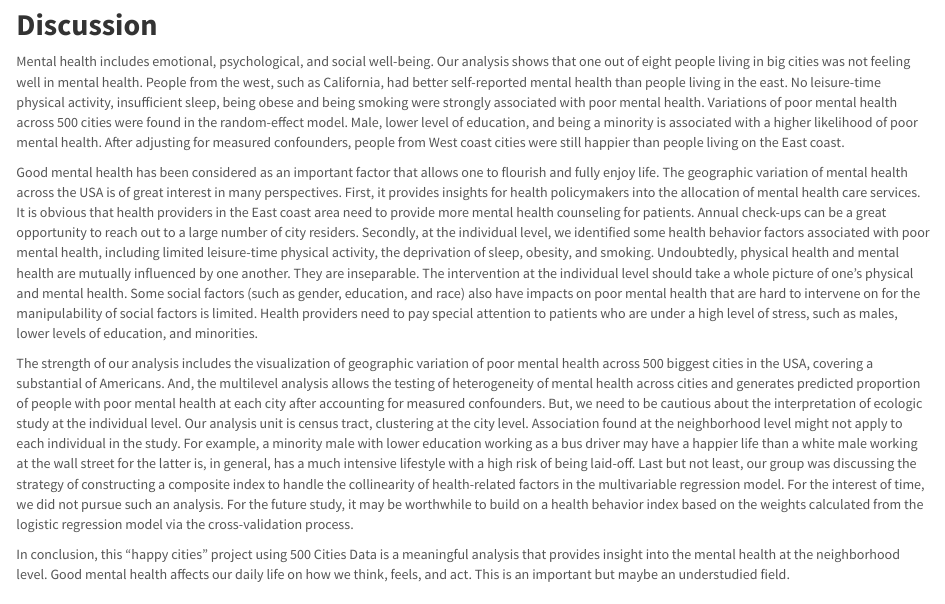
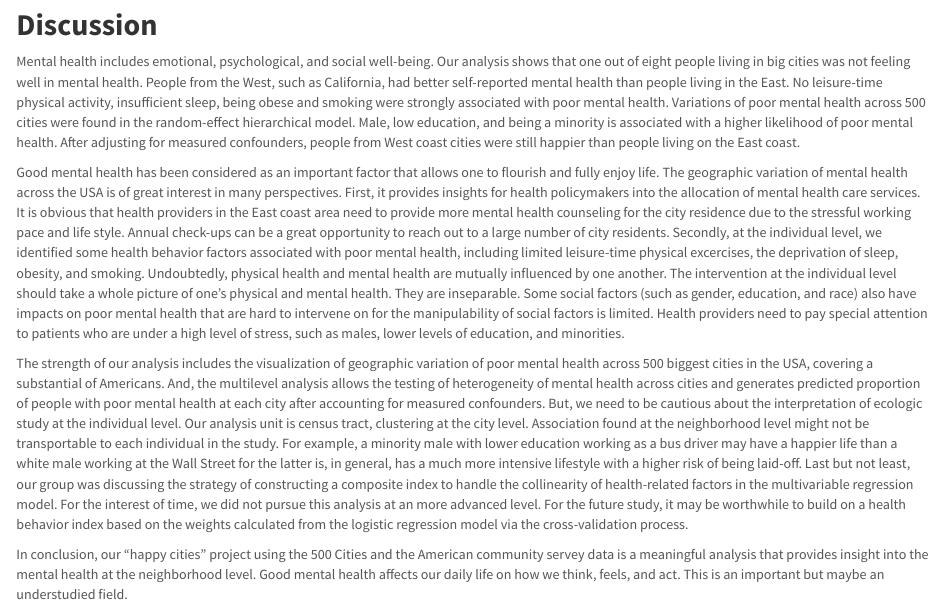
Before and after one commit to jalavery/p8105_final_project, an R Markdown document (report.Rmd): the page in a window 1100 px wide, from 5320 px down. Rendered offline with R 4.5, knitr and Pandoc, with nearby package versions.

Commit message:
update the discussion session

```diff
--- a/report.Rmd
+++ b/report.Rmd
@@ -277,10 +277,10 @@ best_mh / worst_mh
 
 ## **Discussion**
 
-Mental health includes emotional, psychological, and social well-being. Our analysis shows that one out of eight people living in big cities was not feeling well in mental health. People from the west, such as California, had better self-reported mental health than people living in the east. No leisure-time physical activity, insufficient sleep, being obese and being smoking were strongly associated with poor mental health. Variations of poor mental health across 500 cities were found in the random-effect model. Male, lower level of education, and being a minority is associated with a higher likelihood of poor mental health. After adjusting for measured confounders, people from West coast cities were still happier than people living on the East coast.
+Mental health includes emotional, psychological, and social well-being. Our analysis shows that one out of eight people living in big cities was not feeling well in mental health. People from the West, such as California, had better self-reported mental health than people living in the East. No leisure-time physical activity, insufficient sleep, being obese and smoking were strongly associated with poor mental health. Variations of poor mental health across 500 cities were found in the random-effect hierarchical model. Male, low education, and being a minority is associated with a higher likelihood of poor mental health. After adjusting for measured confounders, people from West coast cities were still happier than people living on the East coast.
 
-Good mental health has been considered as an important factor that allows one to flourish and fully enjoy life. The geographic variation of mental health across the USA is of great interest in many perspectives. First, it provides insights for health policymakers into the allocation of mental health care services. It is obvious that health providers in the East coast area need to provide more mental health counseling for patients. Annual check-ups can be a great opportunity to reach out to a large number of city residers. Secondly, at the individual level, we identified some health behavior factors associated with poor mental health, including limited leisure-time physical activity, the deprivation of sleep, obesity, and smoking. Undoubtedly, physical health and mental health are mutually influenced by one another. They are inseparable. The intervention at the individual level should take a whole picture of one's physical and mental health. Some social factors (such as gender, education, and race)  also have impacts on poor mental health that are hard to intervene on for the manipulability of social factors is limited. Health providers need to pay special attention to patients who are under a high level of stress, such as males, lower levels of education, and minorities.
+Good mental health has been considered as an important factor that allows one to flourish and fully enjoy life. The geographic variation of mental health across the USA is of great interest in many perspectives. First, it provides insights for health policymakers into the allocation of mental health care services. It is obvious that health providers in the East coast area need to provide more mental health counseling for the city residence due to the stressful working pace and life style. Annual check-ups can be a great opportunity to reach out to a large number of city residents. Secondly, at the individual level, we identified some health behavior factors associated with poor mental health, including limited leisure-time physical excercises, the deprivation of sleep, obesity, and smoking. Undoubtedly, physical health and mental health are mutually influenced by one another. The intervention at the individual level should take a whole picture of one's physical and mental health. They are inseparable. Some social factors (such as gender, education, and race)  also have impacts on poor mental health that are hard to intervene on for the manipulability of social factors is limited. Health providers need to pay special attention to patients who are under a high level of stress, such as males, lower levels of education, and minorities.
 
-The strength of our analysis includes the visualization of geographic variation of poor mental health across 500 biggest cities in the USA, covering a substantial of Americans. And, the multilevel analysis allows the testing of heterogeneity of mental health across cities and generates predicted proportion of people with poor mental health at each city after accounting for measured confounders. But, we need to be cautious about the interpretation of ecologic study at the individual level. Our analysis unit is census tract, clustering at the city level. Association found at the neighborhood level might not apply to each individual in the study. For example, a minority male with lower education working as a bus driver may have a happier life than a white male working at the wall street for the latter is, in general, has a much intensive lifestyle with a high risk of being laid-off. Last but not least, our group was discussing the strategy of constructing a composite index to handle the collinearity of health-related factors in the multivariable regression model. For the interest of time, we did not pursue such an analysis. For the future study, it may be worthwhile to build on a health behavior index based on the weights calculated from the logistic regression model via the cross-validation process.
+The strength of our analysis includes the visualization of geographic variation of poor mental health across 500 biggest cities in the USA, covering a substantial of Americans. And, the multilevel analysis allows the testing of heterogeneity of mental health across cities and generates predicted proportion of people with poor mental health at each city after accounting for measured confounders. But, we need to be cautious about the interpretation of ecologic study at the individual level. Our analysis unit is census tract, clustering at the city level. Association found at the neighborhood level might not be transportable to each individual in the study. For example, a minority male with lower education working as a bus driver may have a happier life than a white male working at the Wall Street for the latter is, in general, has a much more intensive lifestyle with a higher risk of being laid-off. Last but not least, our group was discussing the strategy of constructing a composite index to handle the collinearity of health-related factors in the multivariable regression model. For the interest of time, we did not pursue this analysis at an more advanced level. For the future study, it may be worthwhile to build on a health behavior index based on the weights calculated from the logistic regression model via the cross-validation process.
 
-In conclusion, this "happy cities" project using 500 Cities Data is a meaningful analysis that provides insight into the mental health at the neighborhood level. Good mental health affects our daily life on how we think, feels, and act.  This is an important but maybe an understudied field.
+In conclusion, our "happy cities" project using the 500 Cities and the American  community servey data is a meaningful analysis that provides insight into the mental health at the neighborhood level. Good mental health affects our daily life on how we think, feels, and act.  This is an important but maybe an understudied field.
```
